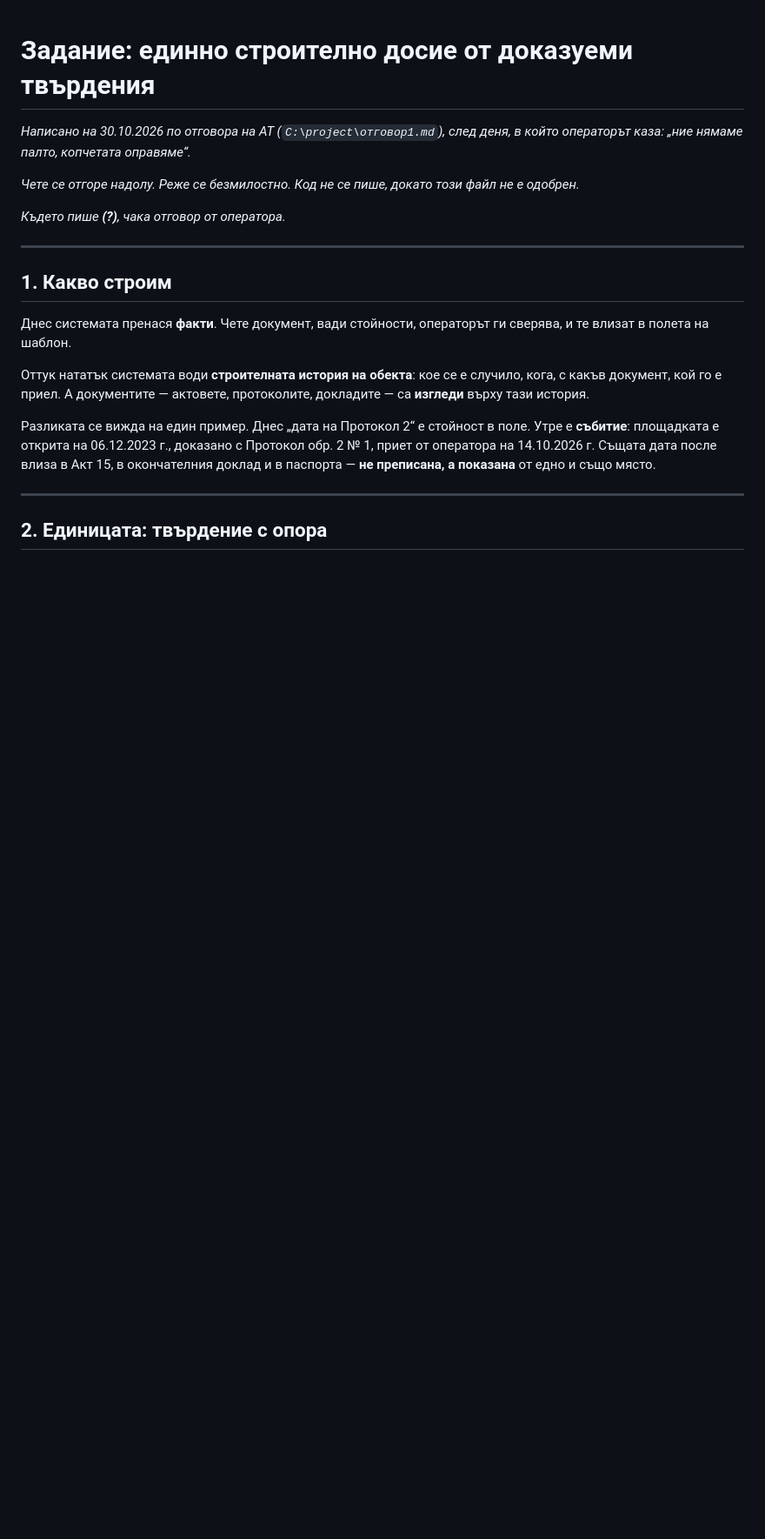
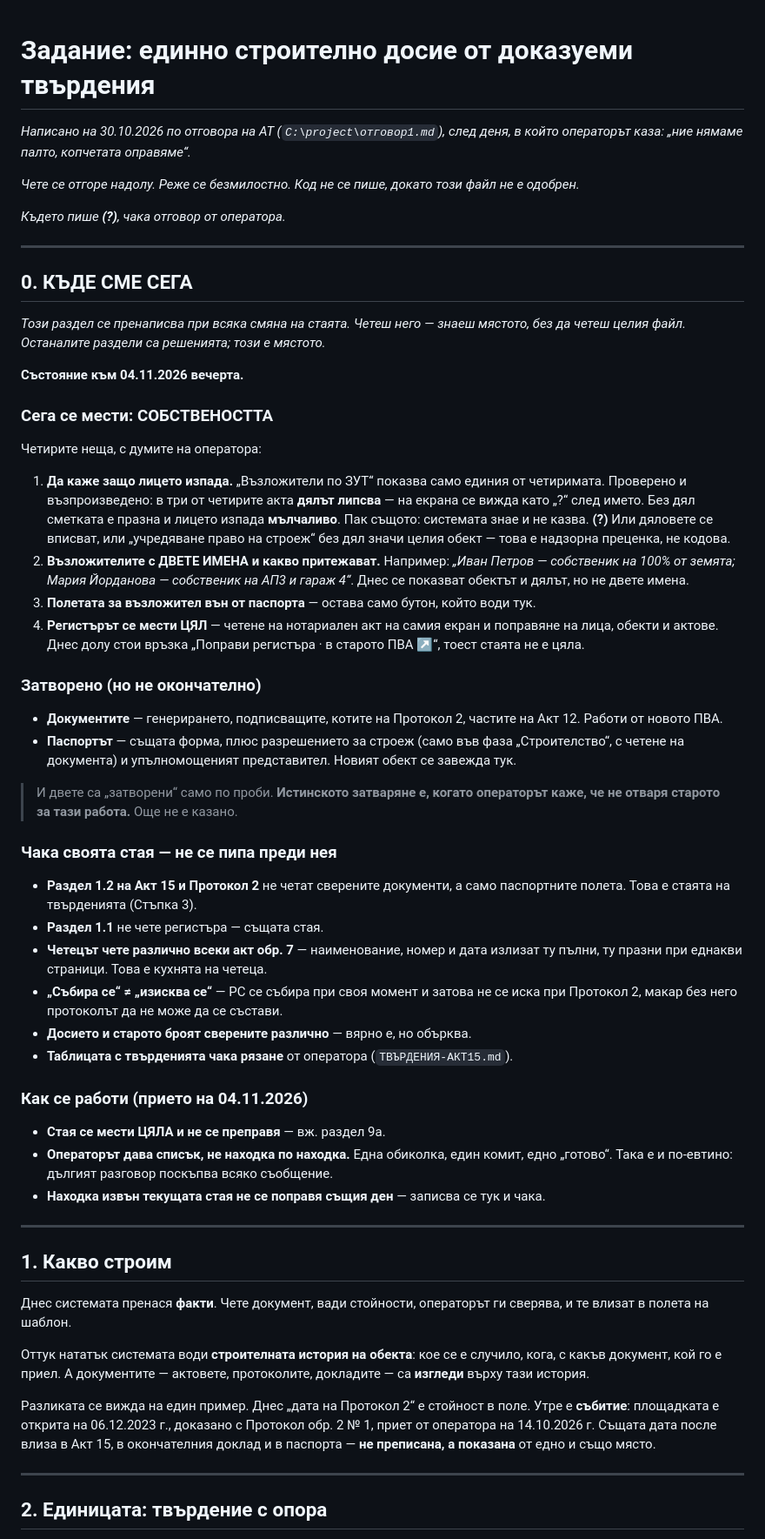
Before and after one commit to Tania141/cbt-system-, a Markdown page: ЗАДАНИЕ-ДОСИЕТО.md, the part around the change. Shown at 87% size. GitHub-like rendering; blank space fills up the shorter version.

Commit message:
docs: раздел 0 — къде сме сега
Новата сесия започва от един поглед, не от разследване. Разделът се
пренаписва при всяка смяна на стаята: коя се мести, какво е затворено,
какво чака своята стая, и как се работи.

Вътре е и днешната находка: Възложители по ЗУТ показва само единия от
четиримата, защото в три от актовете липсва дял — лицето изпада
мълчаливо.

Co-Authored-By: Claude Opus 5 <noreply@anthropic.com>

```diff
--- a/ЗАДАНИЕ-ДОСИЕТО.md
+++ b/ЗАДАНИЕ-ДОСИЕТО.md
@@ -7,6 +7,66 @@
 не е одобрен.*
 
 *Където пише **(?)**, чака отговор от оператора.*
+
+---
+
+## 0. КЪДЕ СМЕ СЕГА
+
+*Този раздел се пренаписва при всяка смяна на стаята. Четеш него — знаеш
+мястото, без да четеш целия файл. Останалите раздели са решенията; този е
+мястото.*
+
+**Състояние към 04.11.2026 вечерта.**
+
+### Сега се мести: СОБСТВЕНОСТТА
+
+Четирите неща, с думите на оператора:
+
+1. **Да каже защо лицето изпада.** „Възложители по ЗУТ“ показва само единия от
+   четиримата. Проверено и възпроизведено: в три от четирите акта **дялът
+   липсва** — на екрана се вижда като „?“ след името. Без дял сметката е празна
+   и лицето изпада **мълчаливо**. Пак същото: системата знае и не казва.
+   **(?)** Или дяловете се вписват, или „учредяване право на строеж“ без дял
+   значи целия обект — това е надзорна преценка, не кодова.
+2. **Възложителите с ДВЕТЕ ИМЕНА и какво притежават.** Например: *„Иван Петров —
+   собственик на 100% от земята; Мария Йорданова — собственик на АП3 и
+   гараж 4“*. Днес се показват обектът и дялът, но не двете имена.
+3. **Полетата за възложител вън от паспорта** — остава само бутон, който води
+   тук.
+4. **Регистърът се мести ЦЯЛ** — четене на нотариален акт на самия екран и
+   поправяне на лица, обекти и актове. Днес долу стои връзка „Поправи
+   регистъра · в старото ПВА ↗“, тоест стаята не е цяла.
+
+### Затворено (но не окончателно)
+
+- **Документите** — генерирането, подписващите, котите на Протокол 2, частите
+  на Акт 12. Работи от новото ПВА.
+- **Паспортът** — същата форма, плюс разрешението за строеж (само във фаза
+  „Строителство“, с четене на документа) и упълномощеният представител. Новият
+  обект се завежда тук.
+
+> И двете са „затворени“ само по проби. **Истинското затваряне е, когато
+> операторът каже, че не отваря старото за тази работа.** Още не е казано.
+
+### Чака своята стая — не се пипа преди нея
+
+- **Раздел 1.2 на Акт 15 и Протокол 2** не четат сверените документи, а само
+  паспортните полета. Това е стаята на твърденията (Стъпка 3).
+- **Раздел 1.1** не чете регистъра — същата стая.
+- **Четецът чете различно всеки акт обр. 7** — наименование, номер и дата
+  излизат ту пълни, ту празни при еднакви страници. Това е кухнята на четеца.
+- **„Събира се“ ≠ „изисква се“** — РС се събира при своя момент и затова не се
+  иска при Протокол 2, макар без него протоколът да не може да се състави.
+- **Досието и старото броят сверените различно** — вярно е, но обърква.
+- **Таблицата с твърденията чака рязане** от оператора (`ТВЪРДЕНИЯ-АКТ15.md`).
+
+### Как се работи (прието на 04.11.2026)
+
+- **Стая се мести ЦЯЛА и не се преправя** — вж. раздел 9a.
+- **Операторът дава списък, не находка по находка.** Една обиколка, един комит,
+  едно „готово“. Така е и по-евтино: дългият разговор поскъпва всяко съобщение.
+- **Находка извън текущата стая не се поправя същия ден** — записва се тук и
+  чака.
 
 ---
 
```
